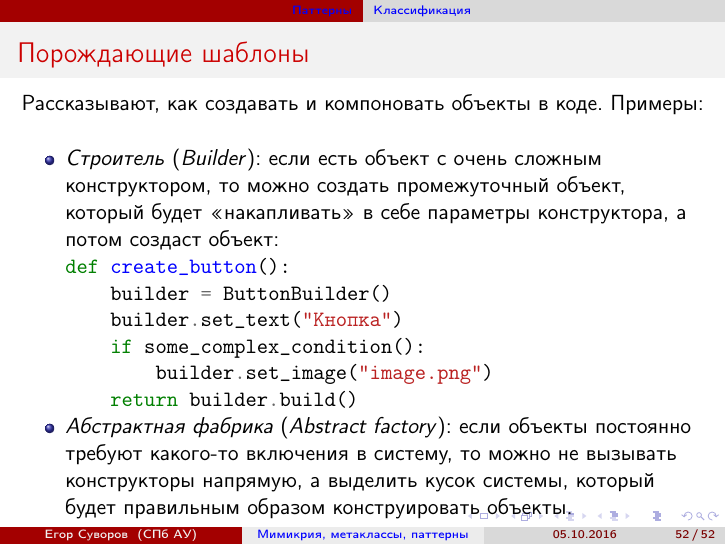
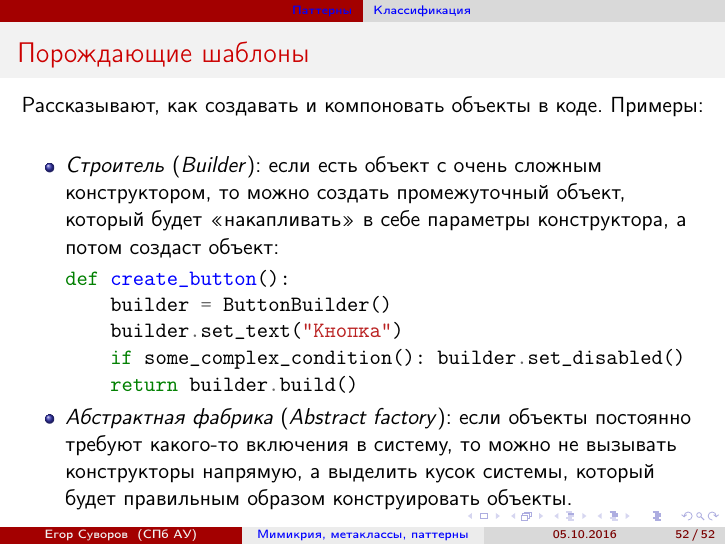
Before and after one commit to yeputons/fall-2016-paradigms, LaTeX slides (161005/161005.tex, which reads 161005/05-patterns-01-types.tex): page 68 of 68. Compiled offline with pdfLaTeX.

Commit message:
161005: fix overfull in 05-patterns-01-types

```diff
--- a/161005/05-patterns-01-types.tex
+++ b/161005/05-patterns-01-types.tex
@@ -69,8 +69,7 @@
 def create_button():
     builder = ButtonBuilder()
     builder.set_text("Кнопка")
-    if some_complex_condition():
-        builder.set_image("image.png")
+    if some_complex_condition(): builder.set_disabled()
     return builder.build()
 \end{minted}
 		\item
```
